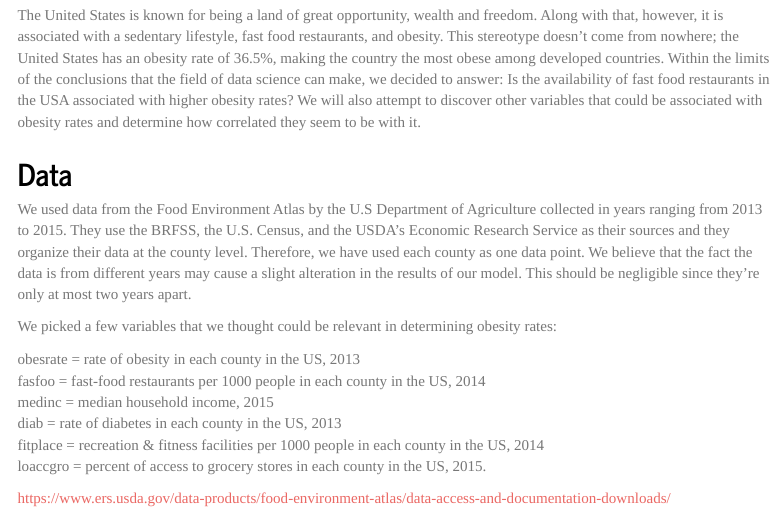
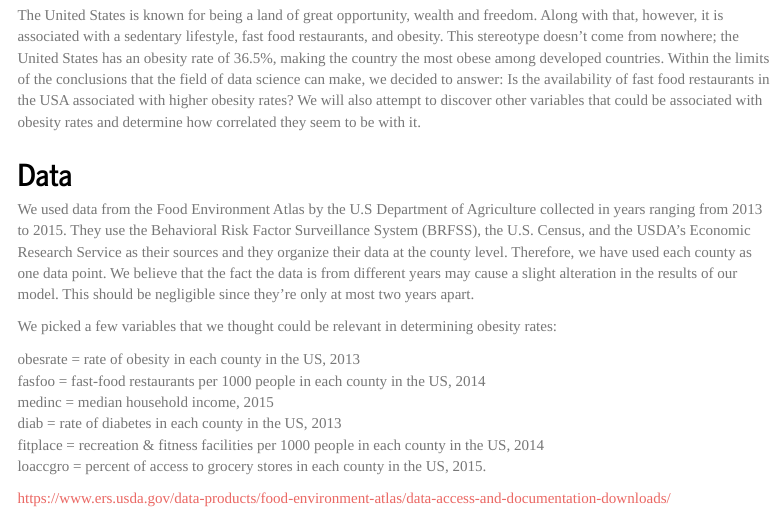
Before and after one commit to cesarmontalverne/Obesity_USA, an R Markdown document (final_report.Rmd): the page in a window 1100 px wide, from 260 px down. Rendered offline with R 4.5, knitr and Pandoc, with nearby package versions; menus at the side of the page are left out.

Commit message:
small writing edit

```diff
--- a/final_report.Rmd
+++ b/final_report.Rmd
@@ -42,7 +42,7 @@ During the COVID pandemic, the Centers for Disease and Control and Prevention (C
 The United States is known for being a land of great opportunity, wealth and freedom. Along with that, however, it is associated with a sedentary lifestyle, fast food restaurants, and obesity. This stereotype doesn't come from nowhere; the United States has an obesity rate of 36.5%, making the country the most obese among developed countries. Within the limits of the conclusions that the field of data science can make, we decided to answer: Is the availability of fast food restaurants in the USA associated with higher obesity rates? We will also attempt to discover other variables that could be associated with obesity rates and determine how correlated they seem to be with it.
 
 ## Data
-We used data from the Food Environment Atlas by the U.S Department of Agriculture collected in years ranging from 2013 to 2015. They use the BRFSS, the U.S. Census, and the USDA's Economic Research Service as their sources and they organize their data at the county level. Therefore, we have used each county as one data point. We believe that the fact the data is from different years may cause a slight alteration in the results of our model. This should be negligible since they're only at most two years apart.
+We used data from the Food Environment Atlas by the U.S Department of Agriculture collected in years ranging from 2013 to 2015. They use the Behavioral Risk Factor Surveillance System (BRFSS), the U.S. Census, and the USDA's Economic Research Service as their sources and they organize their data at the county level. Therefore, we have used each county as one data point. We believe that the fact the data is from different years may cause a slight alteration in the results of our model. This should be negligible since they're only at most two years apart.
 
 We picked a few variables that we thought could be relevant in determining obesity rates:
 
```
